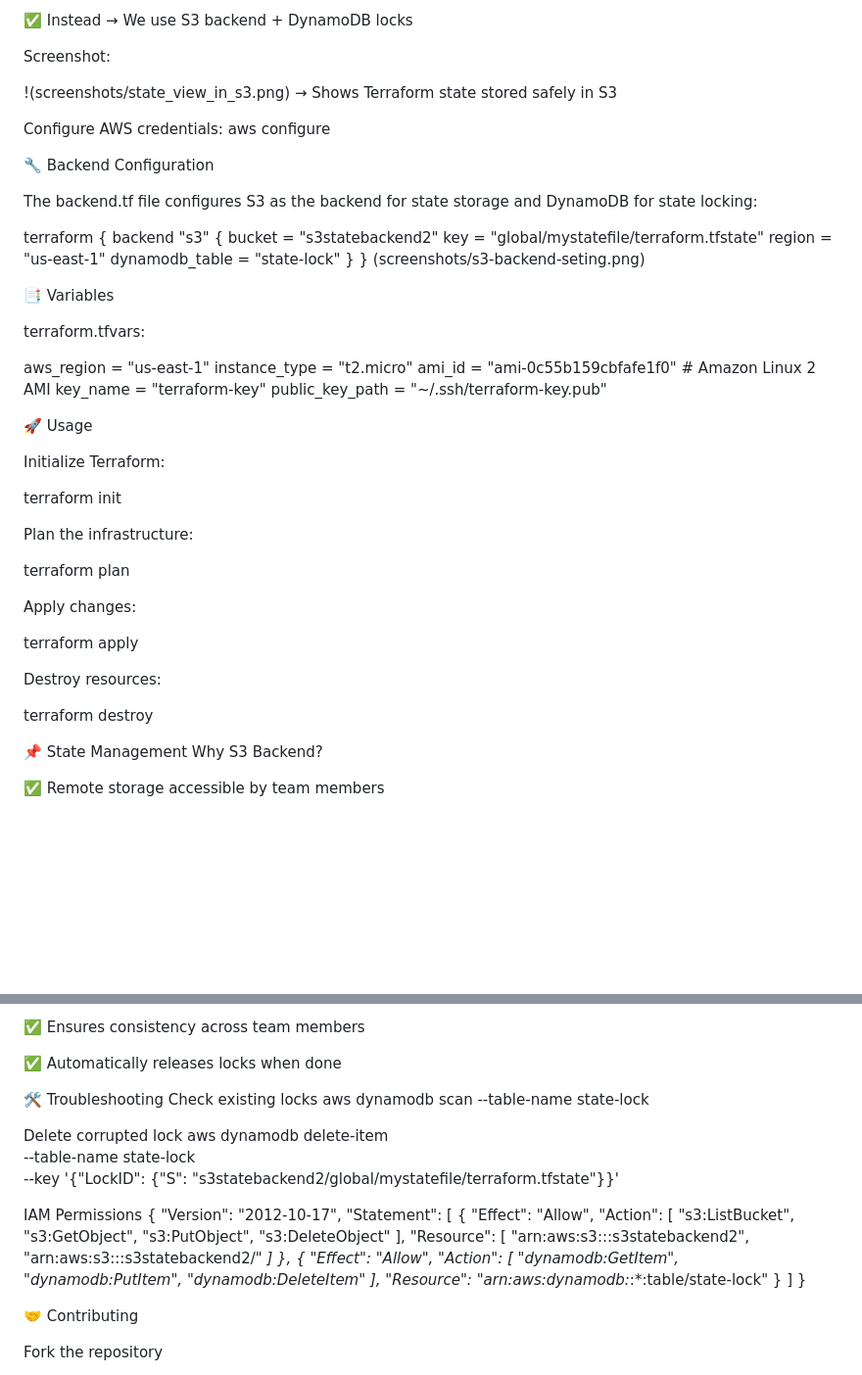
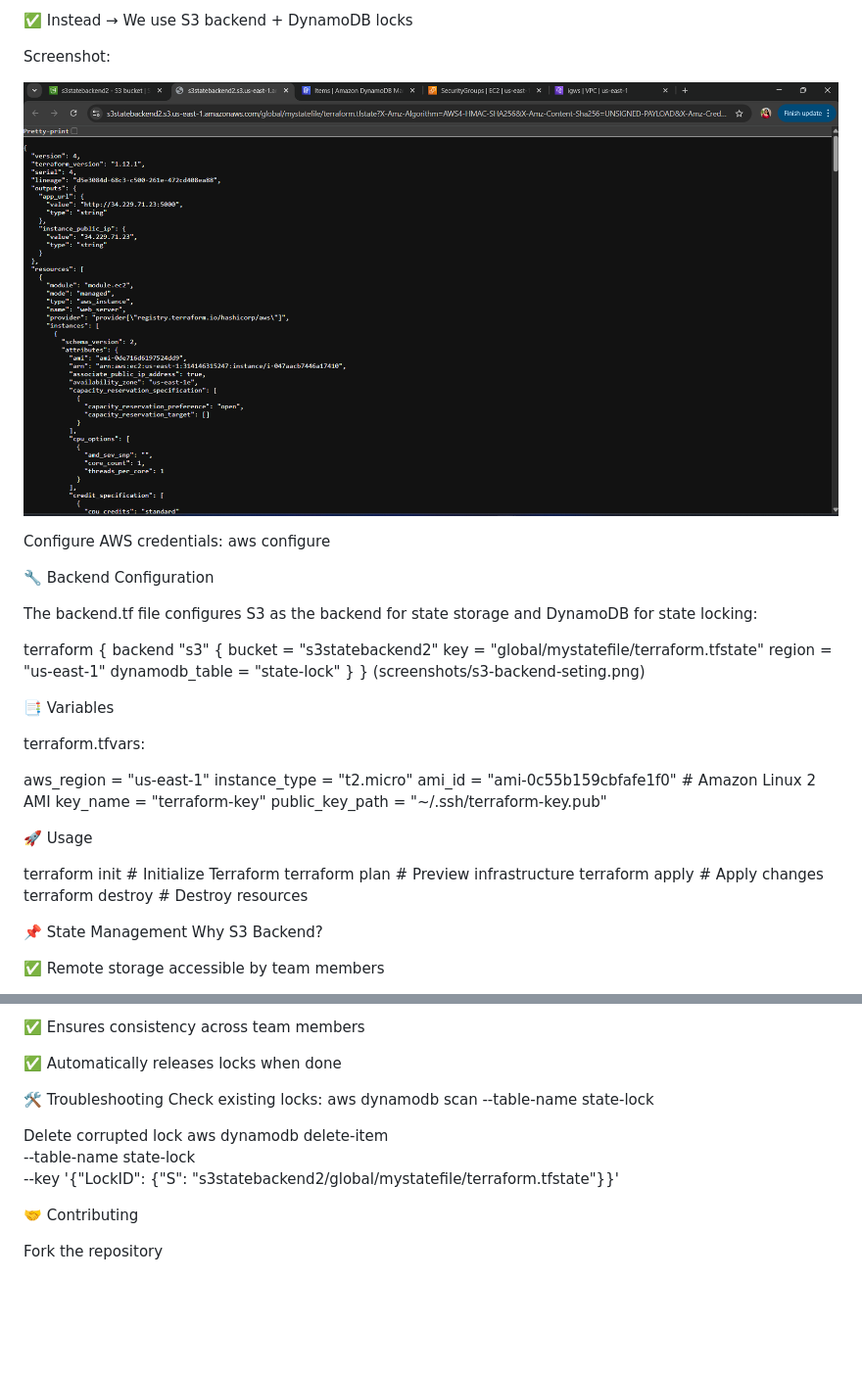
Before and after one commit to Samudini-Chamodya/AWS-Infrastructure-with-Terraform, a Markdown page: README.md, 2 parts joined by grey strips. Shown at 98% size. GitHub-like rendering; blank space fills up the shorter version.

```diff
--- a/README.md
+++ b/README.md
@@ -206,7 +181,7 @@ Terraform state files should never be version-controlled because:
 
 Screenshot:
 
-!(screenshots/state_view_in_s3.png) → Shows Terraform state stored safely in S3
+![Shows Terraform state stored safely in S3](screenshots/state_view_in_s3.png)
 
 
 Configure AWS credentials:
@@ -237,27 +212,13 @@ key_name         = "terraform-key"
 public_key_path  = "~/.ssh/terraform-key.pub"
 
 
-
 🚀 Usage
 
-Initialize Terraform:
+terraform init     # Initialize Terraform
+terraform plan     # Preview infrastructure
+terraform apply    # Apply changes
+terraform destroy  # Destroy resources
 
-terraform init
-
-
-Plan the infrastructure:
-
-terraform plan
-
-
-Apply changes:
-
-terraform apply
-
-
-Destroy resources:
-
-terraform destroy
 
 
 📌 State Management
@@ -281,43 +242,14 @@ Why DynamoDB Locking?
 
 
 🛠️ Troubleshooting
-Check existing locks
+Check existing locks:
 aws dynamodb scan --table-name state-lock
+
 
 Delete corrupted lock
 aws dynamodb delete-item \
   --table-name state-lock \
   --key '{"LockID": {"S": "s3statebackend2/global/mystatefile/terraform.tfstate"}}'
-
-
-IAM Permissions
-{
-  "Version": "2012-10-17",
-  "Statement": [
-    {
-      "Effect": "Allow",
-      "Action": [
-        "s3:ListBucket",
-        "s3:GetObject",
-        "s3:PutObject",
-        "s3:DeleteObject"
-      ],
-      "Resource": [
-        "arn:aws:s3:::s3statebackend2",
-        "arn:aws:s3:::s3statebackend2/*"
-      ]
-    },
-    {
-      "Effect": "Allow",
-      "Action": [
-        "dynamodb:GetItem",
-        "dynamodb:PutItem",
-        "dynamodb:DeleteItem"
-      ],
-      "Resource": "arn:aws:dynamodb:*:*:table/state-lock"
-    }
-  ]
-}
 
 
 
```
Also changed, not shown: other parts of README.md (+58 -83 lines).
